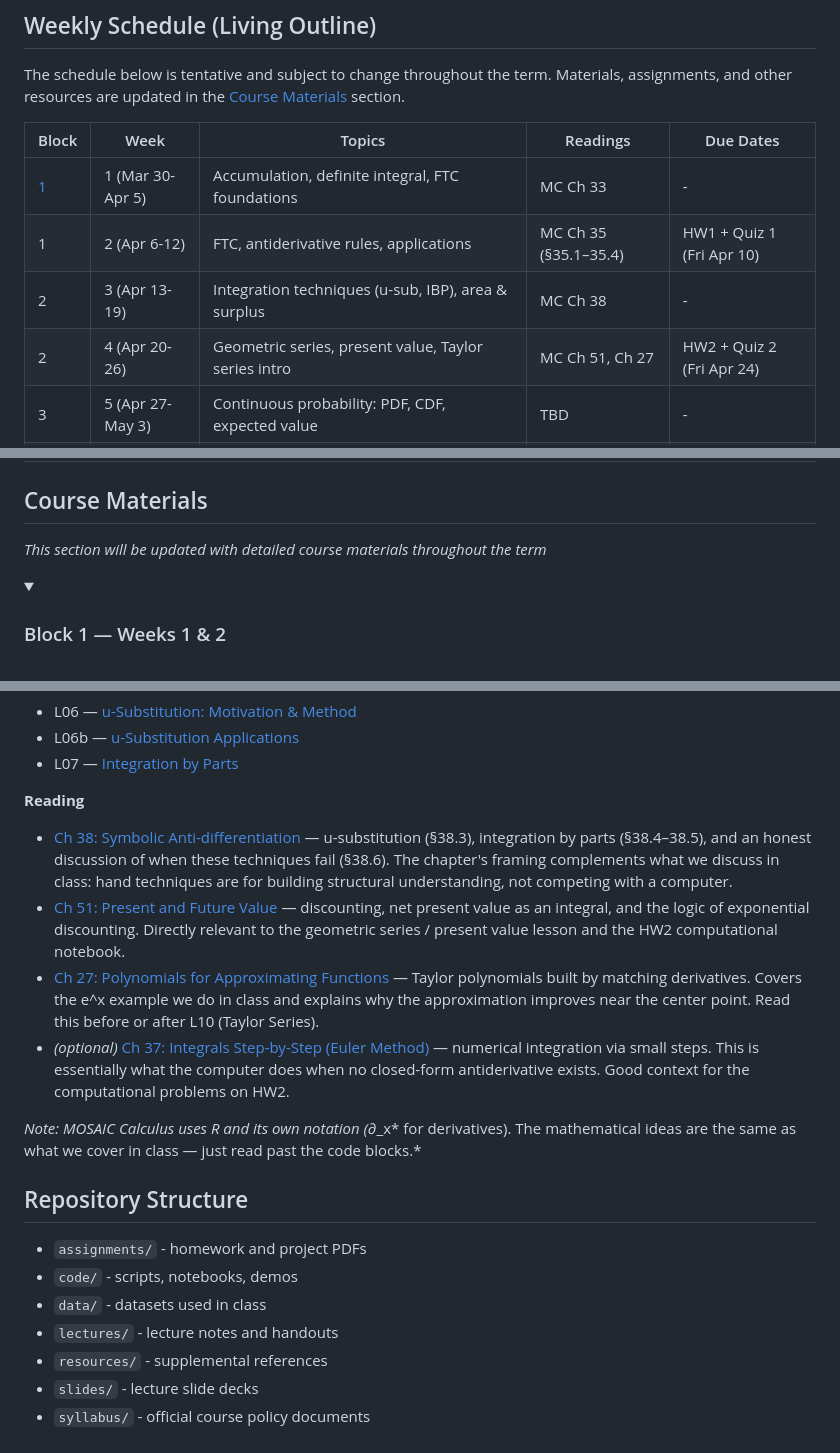
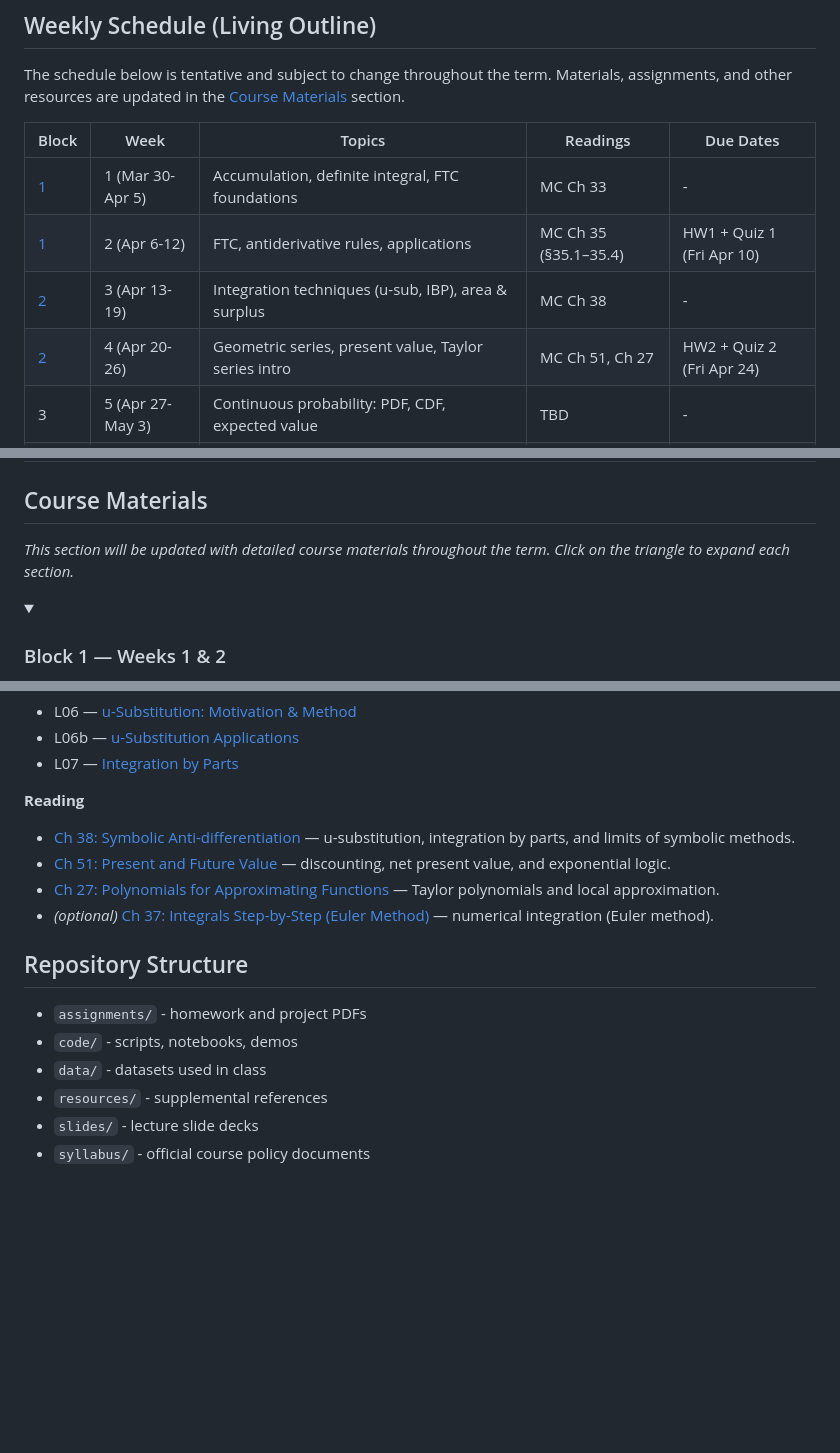
Before and after one commit to d-dickmann/UATX-Calculus-II-SP2026, a Markdown page: README.md, 3 parts joined by grey strips. GitHub-like rendering; folded sections open; blank space fills up the shorter version.

Commit message:
Clean up README: add block anchor links, trim reading descriptions, remove unused lectures/ entry
Made-with: Cursor

```diff
--- a/README.md
+++ b/README.md
@@ -78,9 +78,9 @@ The schedule below is tentative and subject to change throughout the term. Mater
 | Block | Week | Topics | Readings | Due Dates |
 | --- | --- | --- | --- | --- |
 | [1](#block-1--weeks-1--2) | 1 (Mar 30-Apr 5) | Accumulation, definite integral, FTC foundations | MC Ch 33 | - |
-| 1 | 2 (Apr 6-12) | FTC, antiderivative rules, applications | MC Ch 35 (§35.1–35.4) | HW1 + Quiz 1 (Fri Apr 10) |
-| 2 | 3 (Apr 13-19) | Integration techniques (u-sub, IBP), area & surplus | MC Ch 38 | - |
-| 2 | 4 (Apr 20-26) | Geometric series, present value, Taylor series intro | MC Ch 51, Ch 27 | HW2 + Quiz 2 (Fri Apr 24) |
+| [1](#block-1--weeks-1--2) | 2 (Apr 6-12) | FTC, antiderivative rules, applications | MC Ch 35 (§35.1–35.4) | HW1 + Quiz 1 (Fri Apr 10) |
+| [2](#block-2--weeks-3--4) | 3 (Apr 13-19) | Integration techniques (u-sub, IBP), area & surplus | MC Ch 38 | - |
+| [2](#block-2--weeks-3--4) | 4 (Apr 20-26) | Geometric series, present value, Taylor series intro | MC Ch 51, Ch 27 | HW2 + Quiz 2 (Fri Apr 24) |
 | 3 | 5 (Apr 27-May 3) | Continuous probability: PDF, CDF, expected value | TBD | - |
 | 3 | 6 (May 4-10) | Taylor series: approximation, convergence, log-normal synthesis | TBD | HW3 + Quiz 3 (Fri May 8) |
 | 4 | 7 (May 11-17) | Black-Scholes capstone: derivation, computation, Greeks | TBD | - |
@@ -91,7 +91,7 @@ The schedule below is tentative and subject to change throughout the term. Mater
 
 ## Course Materials
 
-*This section will be updated with detailed course materials throughout the term*
+*This section will be updated with detailed course materials throughout the term. Click on the triangle to expand each section.*
 
 <details>
 <summary><h3>Block 1 — Weeks 1 & 2</h3></summary>
@@ -145,12 +145,10 @@ The schedule below is tentative and subject to change throughout the term. Mater
 - L07 — [Integration by Parts](slides/L07_IBP_slides.pdf)
 
 **Reading**
-- [Ch 38: Symbolic Anti-differentiation](https://www.mosaic-web.org/MOSAIC-Calculus/Accumulation/38-symbolic.html) — u-substitution (§38.3), integration by parts (§38.4–38.5), and an honest discussion of when these techniques fail (§38.6). The chapter's framing complements what we discuss in class: hand techniques are for building structural understanding, not competing with a computer.
-- [Ch 51: Present and Future Value](https://mosaic-web.org/MOSAIC-Calculus/Manifestations/51-future-value.html) — discounting, net present value as an integral, and the logic of exponential discounting. Directly relevant to the geometric series / present value lesson and the HW2 computational notebook.
-- [Ch 27: Polynomials for Approximating Functions](https://mosaic-web.org/MOSAIC-Calculus/Differentiation/27-taylor.html) — Taylor polynomials built by matching derivatives. Covers the e^x example we do in class and explains why the approximation improves near the center point. Read this before or after L10 (Taylor Series).
-- *(optional)* [Ch 37: Integrals Step-by-Step (Euler Method)](https://mosaic-web.org/MOSAIC-Calculus/Accumulation/37-euler.html) — numerical integration via small steps. This is essentially what the computer does when no closed-form antiderivative exists. Good context for the computational problems on HW2.
-
-*Note: MOSAIC Calculus uses R and its own notation (*∂_x* for derivatives). The mathematical ideas are the same as what we cover in class — just read past the code blocks.*
+- [Ch 38: Symbolic Anti-differentiation](https://www.mosaic-web.org/MOSAIC-Calculus/Accumulation/38-symbolic.html) — u-substitution, integration by parts, and limits of symbolic methods.
+- [Ch 51: Present and Future Value](https://mosaic-web.org/MOSAIC-Calculus/Manifestations/51-future-value.html) — discounting, net present value, and exponential logic.
+- [Ch 27: Polynomials for Approximating Functions](https://mosaic-web.org/MOSAIC-Calculus/Differentiation/27-taylor.html) — Taylor polynomials and local approximation.
+- *(optional)* [Ch 37: Integrals Step-by-Step (Euler Method)](https://mosaic-web.org/MOSAIC-Calculus/Accumulation/37-euler.html) — numerical integration (Euler method).
 
 </details>
 
@@ -159,7 +157,6 @@ The schedule below is tentative and subject to change throughout the term. Mater
 - `assignments/` - homework and project PDFs
 - `code/` - scripts, notebooks, demos
 - `data/` - datasets used in class
-- `lectures/` - lecture notes and handouts
 - `resources/` - supplemental references
 - `slides/` - lecture slide decks
 - `syllabus/` - official course policy documents
```
